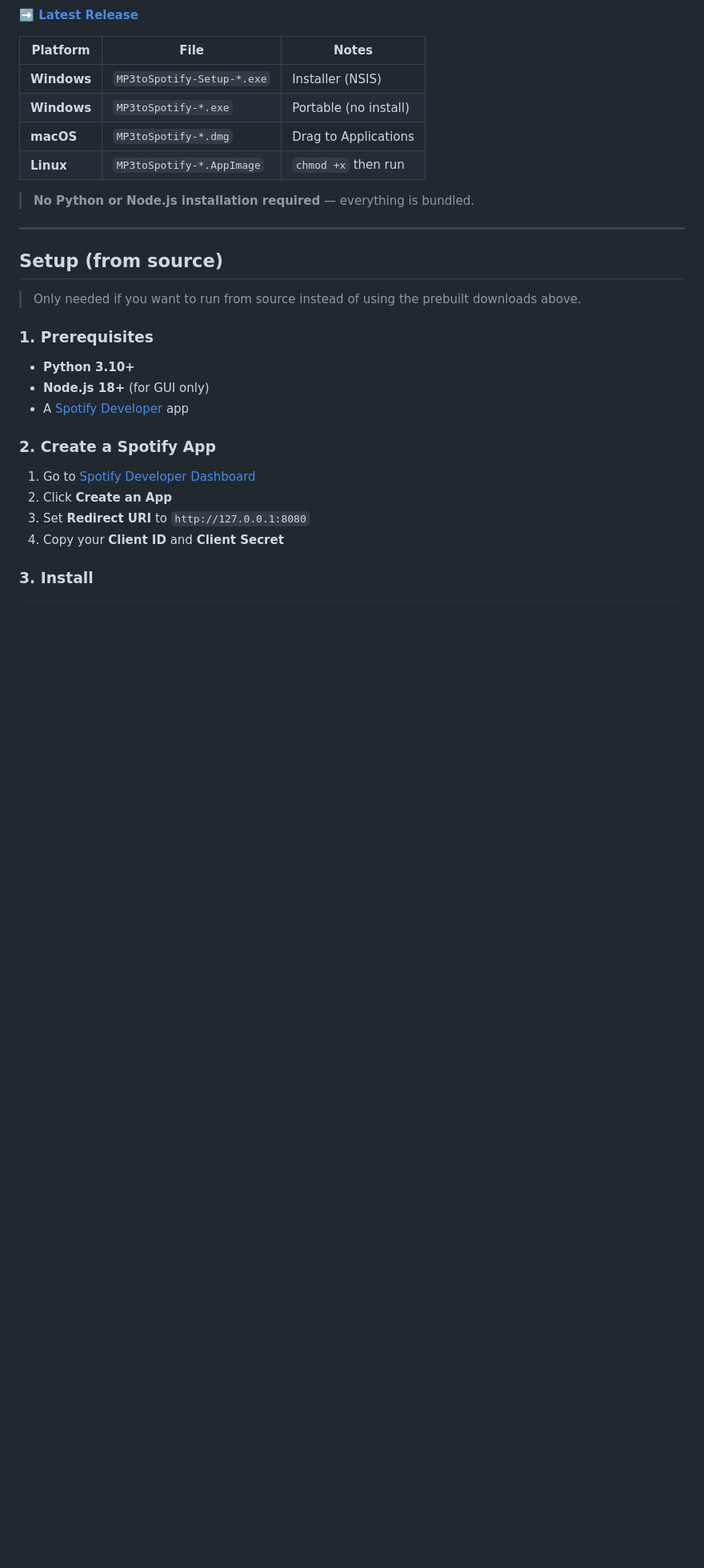
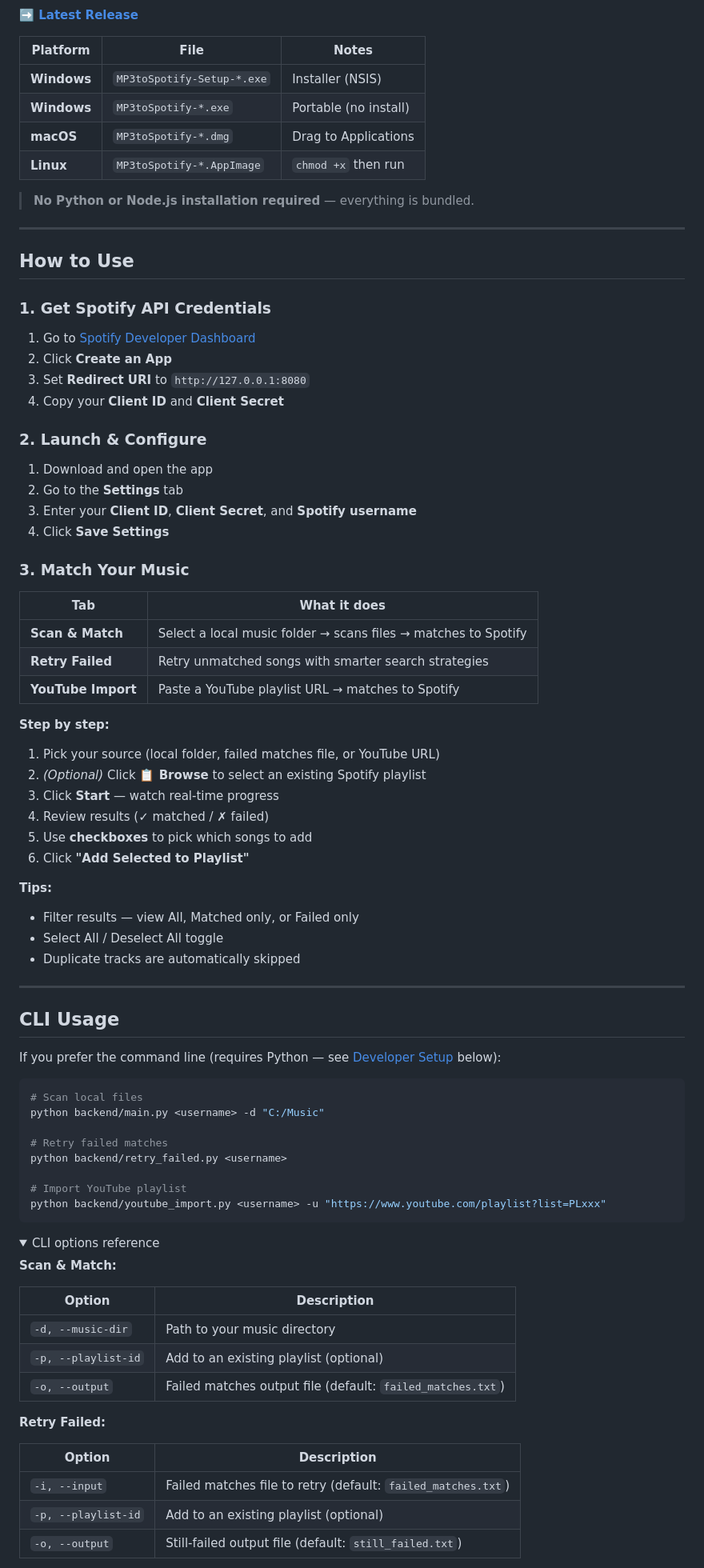
Before and after one commit to Topasm/MP3toSpotify, a Markdown page: README.md, the part around one of its changes. Shown at 80% size. GitHub-like rendering; folded sections open; blank space fills up the shorter version.

````diff
--- a/README.md
+++ b/README.md
@@ -46,21 +41,76 @@ MP3, FLAC, OGG, Opus, WMA, WAV, M4A, AAC, AIFF, DSF, WavPack
 
 ---
 
-## Setup (from source)
+## How to Use
 
-> Only needed if you want to run from source instead of using the prebuilt downloads above.
-
-### 1. Prerequisites
-
-- **Python 3.10+**
-- **Node.js 18+** (for GUI only)
-- A [Spotify Developer](https://developer.spotify.com/dashboard) app
-
-### 2. Create a Spotify App
+### 1. Get Spotify API Credentials
 
 1. Go to [Spotify Developer Dashboard](https://developer.spotify.com/dashboard)
 2. Click **Create an App**
 3. Set **Redirect URI** to `http://127.0.0.1:8080`
 4. Copy your **Client ID** and **Client Secret**
 
-### 3. Install
+### 2. Launch & Configure
+
+1. Download and open the app
+2. Go to the **Settings** tab
+3. Enter your **Client ID**, **Client Secret**, and **Spotify username**
+4. Click **Save Settings**
+
+### 3. Match Your Music
+
+| Tab | What it does |
+|-----|-------------|
+| **Scan & Match** | Select a local music folder → scans files → matches to Spotify |
+| **Retry Failed** | Retry unmatched songs with smarter search strategies |
+| **YouTube Import** | Paste a YouTube playlist URL → matches to Spotify |
+
+**Step by step:**
+1. Pick your source (local folder, failed matches file, or YouTube URL)
+2. *(Optional)* Click **📋 Browse** to select an existing Spotify playlist
+3. Click **Start** — watch real-time progress
+4. Review results (✓ matched / ✗ failed)
+5. Use **checkboxes** to pick which songs to add
+6. Click **"Add Selected to Playlist"**
+
+**Tips:**
+- Filter results — view All, Matched only, or Failed only
+- Select All / Deselect All toggle
+- Duplicate tracks are automatically skipped
+
+---
+
+## CLI Usage
+
+If you prefer the command line (requires Python — see [Developer Setup](#developer-setup) below):
+
+```bash
+# Scan local files
+python backend/main.py <username> -d "C:/Music"
+
+# Retry failed matches
+python backend/retry_failed.py <username>
+
+# Import YouTube playlist
+python backend/youtube_import.py <username> -u "https://www.youtube.com/playlist?list=PLxxx"
+```
+
+<details>
+<summary>CLI options reference</summary>
+
+**Scan & Match:**
+
+| Option | Description |
+|---|---|
+| `-d, --music-dir` | Path to your music directory |
+| `-p, --playlist-id` | Add to an existing playlist (optional) |
+| `-o, --output` | Failed matches output file (default: `failed_matches.txt`) |
+
+**Retry Failed:**
+
+| Option | Description |
+|---|---|
+| `-i, --input` | Failed matches file to retry (default: `failed_matches.txt`) |
+| `-p, --playlist-id` | Add to an existing playlist (optional) |
+| `-o, --output` | Still-failed output file (default: `still_failed.txt`) |
+
````
Also changed, not shown: other parts of README.md (+51 -136 lines), README.ko.md (+125 -147 lines).
